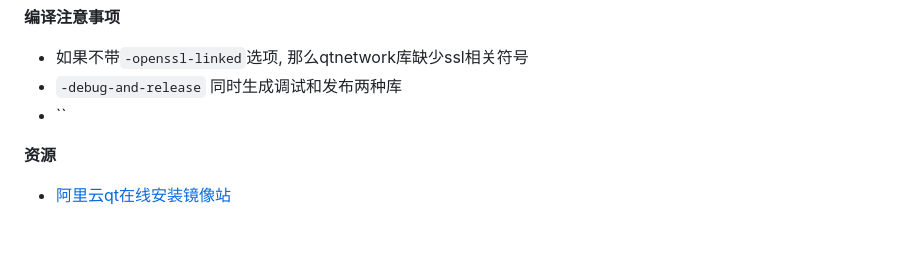
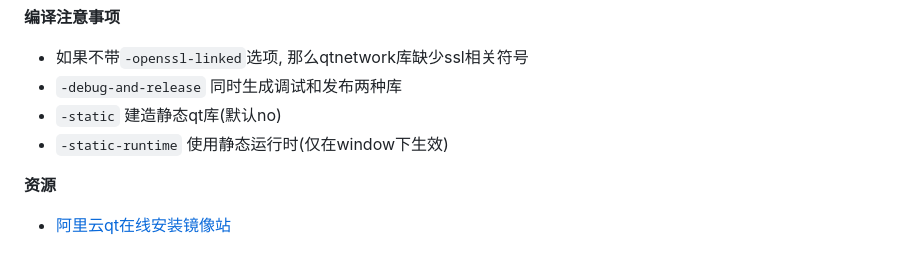
Before and after one commit to YZSH-HSZY/original-blog, a Markdown page: C、C++/ui_frame/qt.md, the part around the change. GitHub-like rendering.

```diff
--- a/C、C++/ui_frame/qt.md
+++ b/C、C++/ui_frame/qt.md
@@ -53,7 +53,8 @@ OPENSSL_PREFIX=%OPENSSL_DIR% -openssl-linked -I  %OPENSSL_DIR%\include -L %OPENS
 **编译注意事项**
 - 如果不带`-openssl-linked`选项, 那么qtnetwork库缺少ssl相关符号
 - `-debug-and-release` 同时生成调试和发布两种库
-- ``
+- `-static` 建造静态qt库(默认no)
+- `-static-runtime` 使用静态运行时(仅在window下生效)
 
 **资源**
 - [阿里云qt在线安装镜像站](https://mirrors.aliyun.com/qt/archive/online_installers/4.10/)
```
Also changed, not shown: C、C++/build_tool/cmake_help.md (+3 -1 lines), 1 other file.
